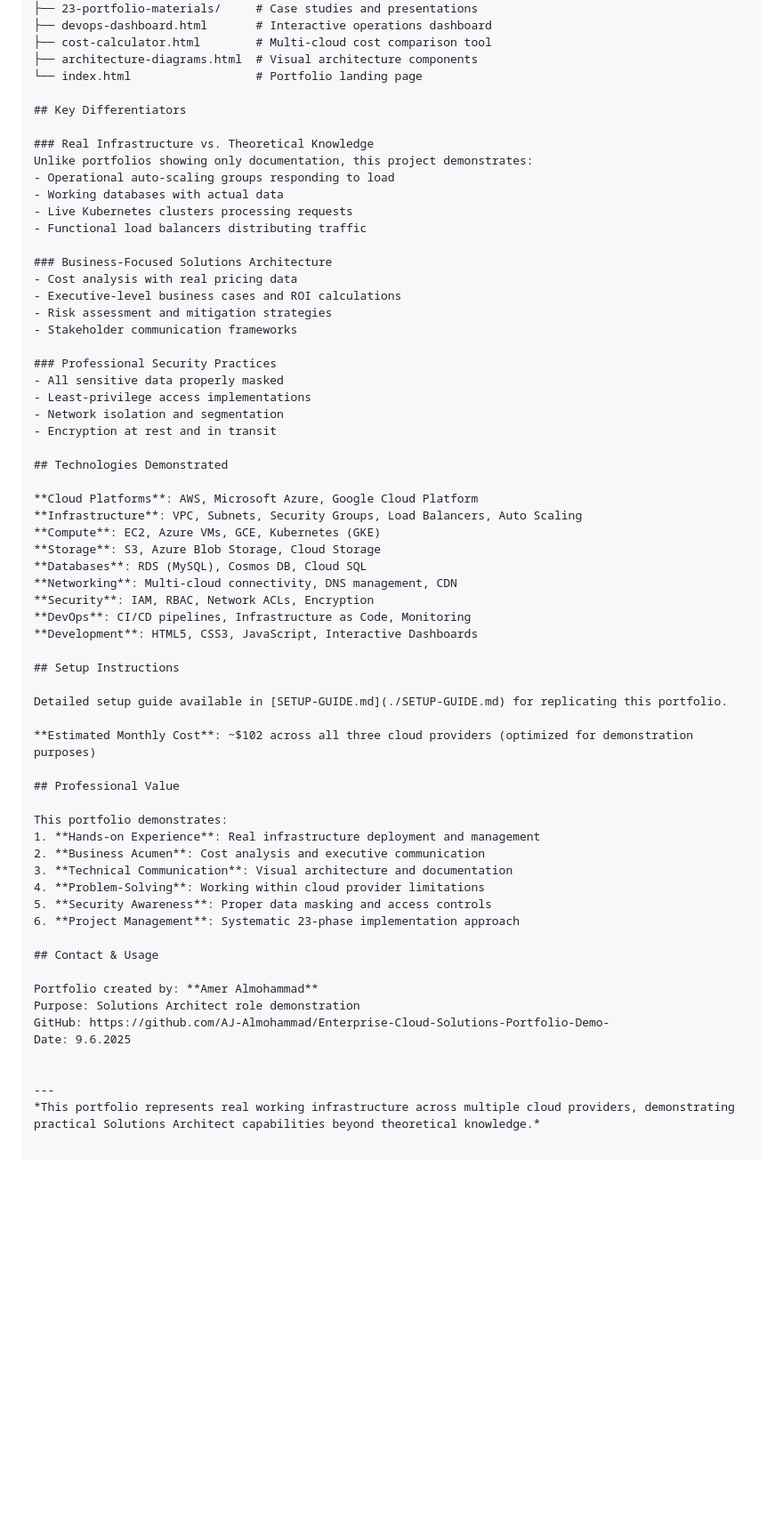
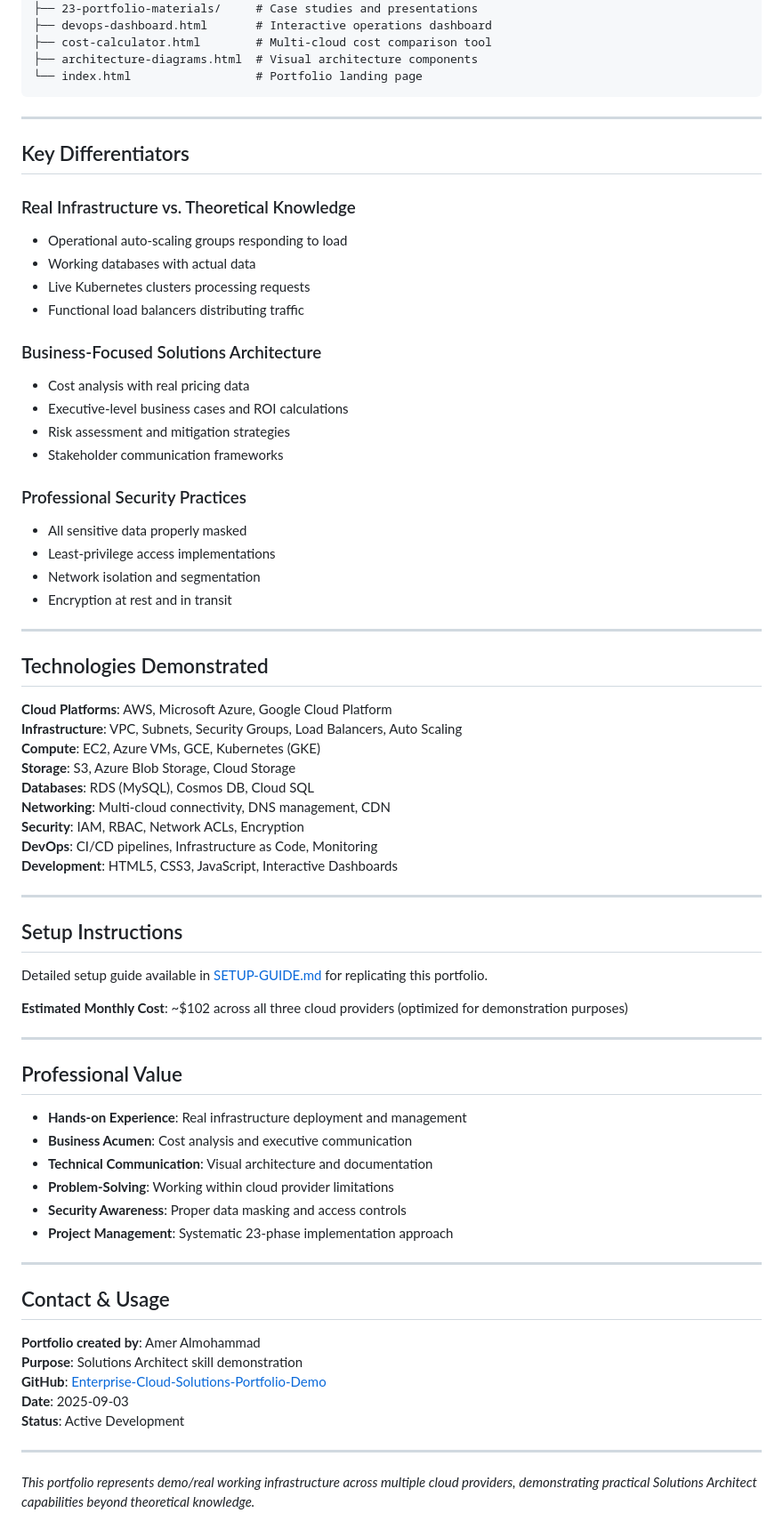
Before and after one commit to AJ-Almohammad/Enterprise-Cloud-Solutions-Portfolio-Demo-, a Markdown page: README.md, the part around the change printed below. Shown: that part at 89% size. GitHub-like rendering; blank space fills up the shorter version.

````diff
--- a/README.md
+++ b/README.md
@@ -94,11 +88,13 @@ CloudMigrate-Pro/
 ├── cost-calculator.html        # Multi-cloud cost comparison tool
 ├── architecture-diagrams.html  # Visual architecture components
 └── index.html                  # Portfolio landing page
+```
+
+---
 
 ## Key Differentiators
 
 ### Real Infrastructure vs. Theoretical Knowledge
-Unlike portfolios showing only documentation, this project demonstrates:
 - Operational auto-scaling groups responding to load
 - Working databases with actual data
 - Live Kubernetes clusters processing requests
@@ -116,6 +112,8 @@ Unlike portfolios showing only documentation, this project demonstrates:
 - Network isolation and segmentation
 - Encryption at rest and in transit
 
+---
+
 ## Technologies Demonstrated
 
 **Cloud Platforms**: AWS, Microsoft Azure, Google Cloud Platform
@@ -128,29 +126,35 @@ Unlike portfolios showing only documentation, this project demonstrates:
 **DevOps**: CI/CD pipelines, Infrastructure as Code, Monitoring
 **Development**: HTML5, CSS3, JavaScript, Interactive Dashboards
 
+---
+
 ## Setup Instructions
 
 Detailed setup guide available in [SETUP-GUIDE.md](./SETUP-GUIDE.md) for replicating this portfolio.
 
 **Estimated Monthly Cost**: ~$102 across all three cloud providers (optimized for demonstration purposes)
 
+---
+
 ## Professional Value
 
-This portfolio demonstrates:
-1. **Hands-on Experience**: Real infrastructure deployment and management
-2. **Business Acumen**: Cost analysis and executive communication
-3. **Technical Communication**: Visual architecture and documentation
-4. **Problem-Solving**: Working within cloud provider limitations
-5. **Security Awareness**: Proper data masking and access controls
-6. **Project Management**: Systematic 23-phase implementation approach
+- **Hands-on Experience**: Real infrastructure deployment and management
+- **Business Acumen**: Cost analysis and executive communication
+- **Technical Communication**: Visual architecture and documentation
+- **Problem-Solving**: Working within cloud provider limitations
+- **Security Awareness**: Proper data masking and access controls
+- **Project Management**: Systematic 23-phase implementation approach
+
+---
 
 ## Contact & Usage
 
-Portfolio created by: **Amer Almohammad**
-Purpose: Solutions Architect role demonstration
-GitHub: https://github.com/AJ-Almohammad/Enterprise-Cloud-Solutions-Portfolio-Demo-
-Date: 9.6.2025
-
+**Portfolio created by**: Amer Almohammad
+**Purpose**: Solutions Architect skill demonstration
+**GitHub**: [Enterprise-Cloud-Solutions-Portfolio-Demo](https://github.com/AJ-Almohammad/Enterprise-Cloud-Solutions-Portfolio-Demo-)
+**Date**: 2025-09-03
+**Status**: Active Development
 
 ---
-*This portfolio represents real working infrastructure across multiple cloud providers, demonstrating practical Solutions Architect capabilities beyond theoretical knowledge.*
+
+*This portfolio represents demo/real working infrastructure across multiple cloud providers, demonstrating practical Solutions Architect capabilities beyond theoretical knowledge.*
````
Also changed, not shown: other parts of README.md (+1 -7 lines).
